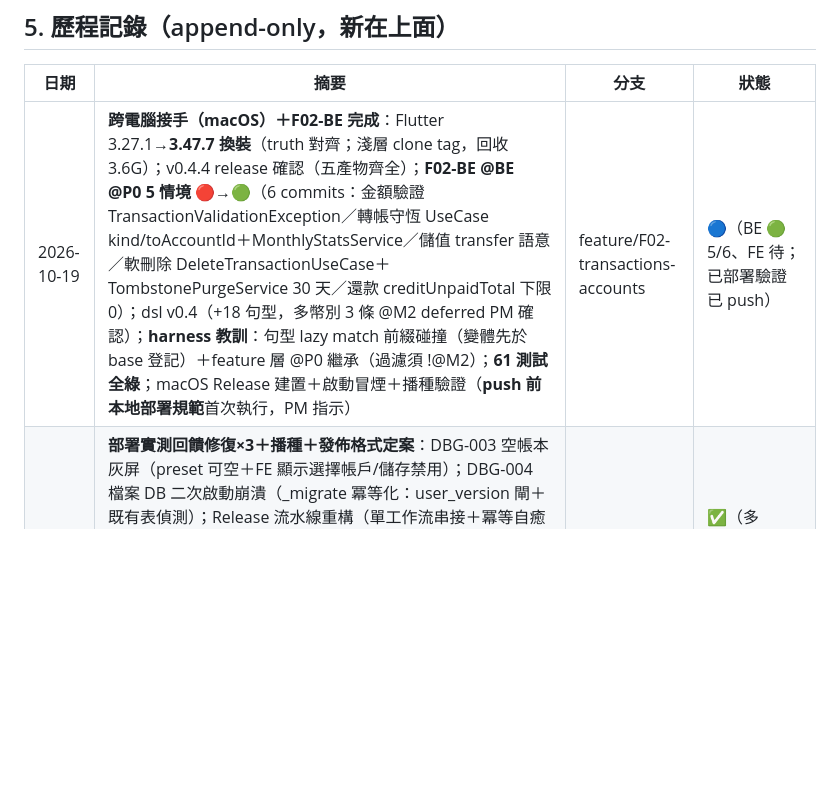
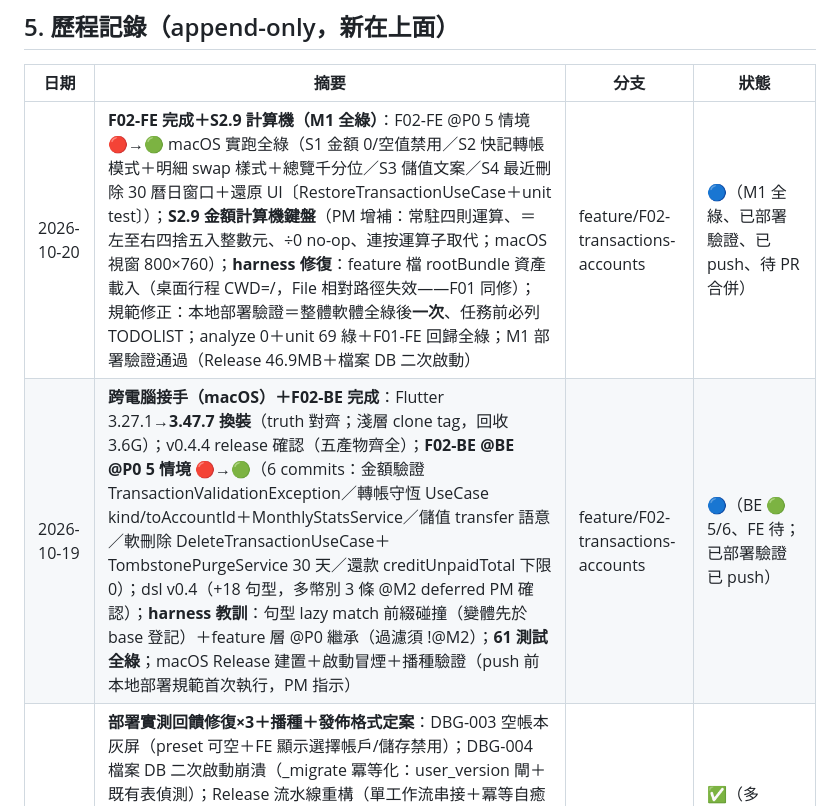
Before and after one commit to hung214/finora, a Markdown page: session.md, the part around one of its changes. Drawn GitHub-style; blank space fills up the shorter version.

```diff
--- a/session.md
+++ b/session.md
@@ -51,7 +50,8 @@
 
 | 日期 | 摘要 | 分支 | 狀態 |
 |---|---|---|---|
-| 2026-10-19 | **跨電腦接手（macOS）＋F02-BE 完成**：Flutter 3.27.1→**3.47.7 換裝**（truth 對齊；淺層 clone tag，回收 3.6G）；v0.4.4 release 確認（五產物齊全）；**F02-BE @BE @P0 5 情境 🔴→🟢**（6 commits：金額驗證 TransactionValidationException／轉帳守恆 UseCase kind/toAccountId＋MonthlyStatsService／儲值 transfer 語意／軟刪除 DeleteTransactionUseCase＋TombstonePurgeService 30 天／還款 creditUnpaidTotal 下限 0）；dsl v0.4（+18 句型，多幣別 3 條 @M2 deferred PM 確認）；**harness 教訓**：句型 lazy match 前綴碰撞（變體先於 base 登記）＋feature 層 @P0 繼承（過濾須 !@M2）；**61 測試全綠**；macOS Release 建置＋啟動冒煙＋播種驗證（**push 前本地部署規範**首次執行，PM 指示） | feature/F02-transactions-accounts | 🔵（BE 🟢 5/6、FE 待；已部署驗證已 push） |
+| 2026-10-20 | **F02-FE 完成＋S2.9 計算機（M1 全綠）**：F02-FE @P0 5 情境 🔴→🟢 macOS 實跑全綠（S1 金額 0/空值禁用／S2 快記轉帳模式＋明細 swap 樣式＋總覽千分位／S3 儲值文案／S4 最近刪除 30 曆日窗口＋還原 UI〔RestoreTransactionUseCase＋unit test〕）；**S2.9 金額計算機鍵盤**（PM 增補：常駐四則運算、＝ 左至右四捨五入整數元、÷0 no-op、連按運算子取代；macOS 視窗 800×760）；**harness 修復**：feature 檔 rootBundle 資產載入（桌面行程 CWD=/，File 相對路徑失效——F01 同修）；規範修正：本地部署驗證＝整體軟體全綠後**一次**、任務前必列 TODOLIST；analyze 0＋unit 69 綠＋F01-FE 回歸全綠；M1 部署驗證通過（Release 46.9MB＋檔案 DB 二次啟動） | feature/F02-transactions-accounts | 🔵（M1 全綠、已部署驗證、已 push、待 PR 合併） |
+| 2026-10-19 | **跨電腦接手（macOS）＋F02-BE 完成**：Flutter 3.27.1→**3.47.7 換裝**（truth 對齊；淺層 clone tag，回收 3.6G）；v0.4.4 release 確認（五產物齊全）；**F02-BE @BE @P0 5 情境 🔴→🟢**（6 commits：金額驗證 TransactionValidationException／轉帳守恆 UseCase kind/toAccountId＋MonthlyStatsService／儲值 transfer 語意／軟刪除 DeleteTransactionUseCase＋TombstonePurgeService 30 天／還款 creditUnpaidTotal 下限 0）；dsl v0.4（+18 句型，多幣別 3 條 @M2 deferred PM 確認）；**harness 教訓**：句型 lazy match 前綴碰撞（變體先於 base 登記）＋feature 層 @P0 繼承（過濾須 !@M2）；**61 測試全綠**；macOS Release 建置＋啟動冒煙＋播種驗證（push 前本地部署規範首次執行，PM 指示） | feature/F02-transactions-accounts | 🔵（BE 🟢 5/6、FE 待；已部署驗證已 push） |
 | 2026-10-19 | **部署實測回饋修復×3＋播種＋發佈格式定案**：DBG-003 空帳本灰屏（preset 可空＋FE 顯示選擇帳戶/儲存禁用）；DBG-004 檔案 DB 二次啟動崩潰（_migrate 冪等化：user_version 閘＋既有表偵測）；Release 流水線重構（單工作流串接＋冪等自癒——GITHUB_TOKEN 鏈式觸發失效為根因）；發佈格式（PM）：版本化檔名＋Inno Setup per-user exe（MSIX 撤回）＋DMG＋未簽名 IPA＋軟體內版本 dart-define；首次啟動播種（內建集＋現金，oplog 契約，PM 定案）；設定頁按原計畫屬 F07（PM）。60 測試全綠；v0.4.3/v0.4.4 發佈；本機 exe 預覽可用 | main | ✅（多 commit，v0.4.4 發佈中） |
 | 2026-10-19 | **T-F01-FE 完成（@P0 6 情境 🔴→🟢）＋分支整理**：C8 紅（c8c8515：dsl §3 登記 8 句型＋App 骨架＋FE harness；feature 背景順序修正）→ C9-C14 綠：S1 預填（1115b52）、S2 對話框（46990a5）、S3 Sticky＋S4 返回（a47ae1d）、S5 時間選擇器（ee57ae0）、S6 復原（593df0f）；**Windows 實跑 6 情境全綠（12s）**；harness 三教訓（KeyedSubtree 隔離/^ 錨點/@P1 過濾）；非 F01 之 2 commits 拆分至 main（62bd646 opencode、6912b8e TR-9） | feature/F01-quick-entry | 🔵（情境全綠、待 PR 合併） |
 | 2026-10-18 | **T-F01-BE 完成（8 情境 🔴→🟢）**：C1 紅（2618b13：dsl 登記＋BDD harness＋stubs；Undo 期望修正 1880 對齊 acceptance S1.8；dbml v0.3.1 settings key）→ C2-C7 綠：S1 時段/上一筆（6ec94af）、S2 商家（58ad00b）、S3 回退（dce4e9a）、S4 固定預設（24255eb）、S5 儲存事務（d045e12；S7 離線/S8 效能同）、S6 Undo 墓標（51a34cd）；57 測試全綠；opencode.json 修復（0d98087） | feature/F01-quick-entry | 🔵（BE 綠、FE 待、未合併） |
```
Also changed, not shown: other parts of session.md (+15 -16 lines), specs/plan/tasks.md (+3 -2 lines), 1 other file.
